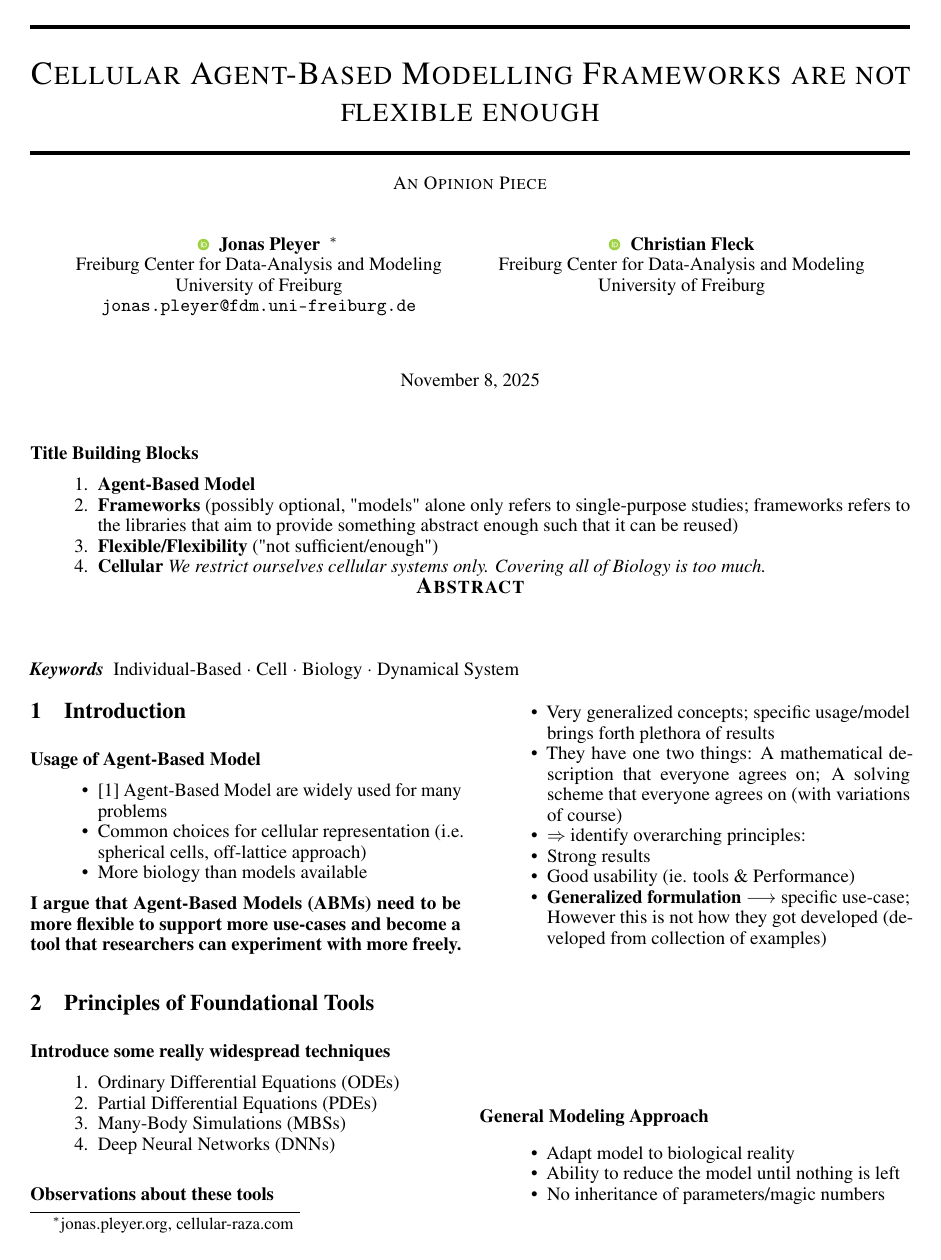
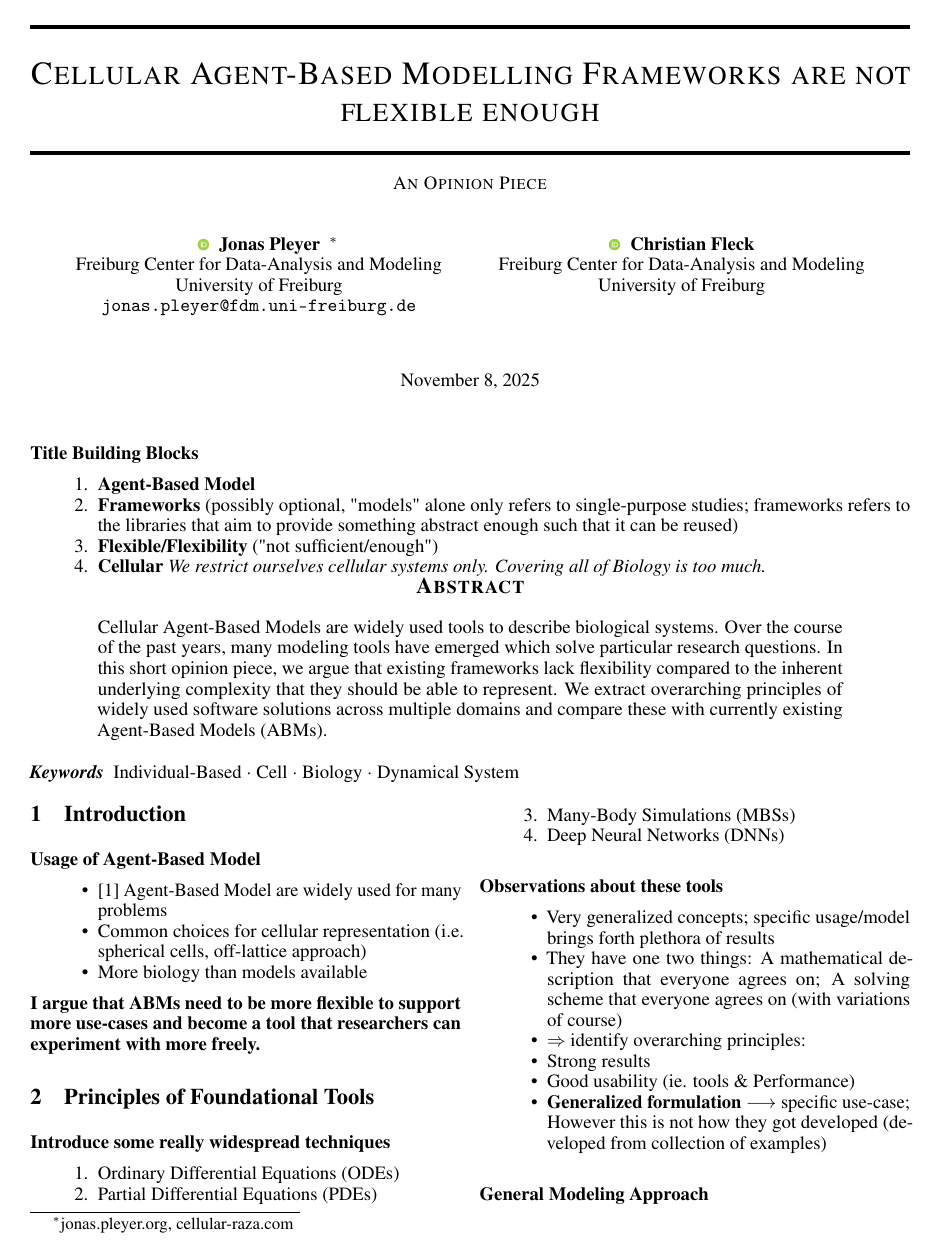
Before and after one commit to jonaspleyer/2025-flexibility-design-abms, a LaTeX paper (main.tex): page 1 of 3. Compiled offline with pdfLaTeX.

Commit message:
formulate short abstract

```diff
--- a/main.tex
+++ b/main.tex
@@ -122,6 +122,13 @@ pdfkeywords={},
 
 %###################################################################################################
 \begin{abstract}
+    Cellular \aclp{abm} are widely used tools to describe biological systems.
+    Over the course of the past years, many modeling tools have emerged which solve particular
+    research questions.
+    In this short opinion piece, we argue that existing frameworks lack flexibility compared to the
+    inherent underlying complexity that they should be able to represent.
+    We extract overarching principles of widely used software solutions across multiple domains and
+    compare these with currently existing \acp{abm}.
 \end{abstract}
 
 % keywords can be removed
```
